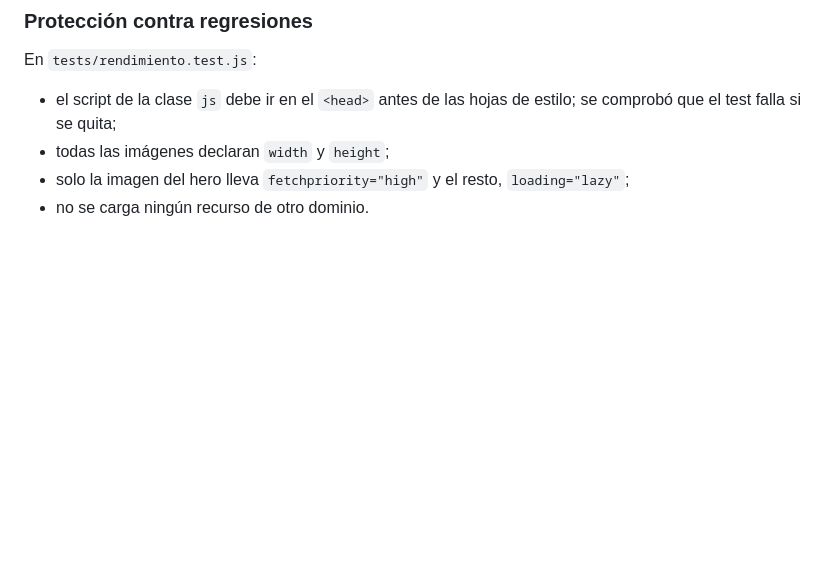
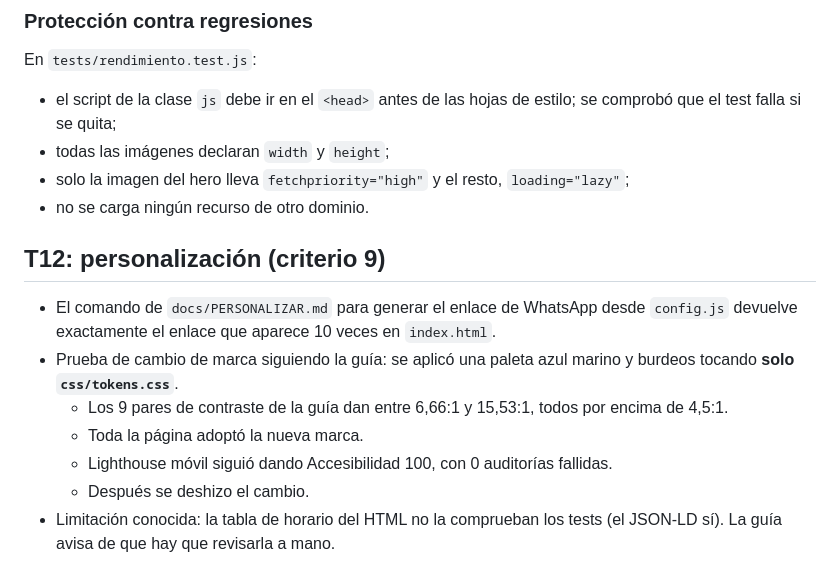
Before and after one commit to daniel-escal/landing-negocio-local, a Markdown page: docs/VERIFICACION.md, the part around the change. Rendered like a GitHub page; blank space fills up the shorter version.

```diff
--- a/docs/VERIFICACION.md
+++ b/docs/VERIFICACION.md
@@ -79,3 +79,13 @@ En `tests/rendimiento.test.js`:
 - todas las imágenes declaran `width` y `height`;
 - solo la imagen del hero lleva `fetchpriority="high"` y el resto, `loading="lazy"`;
 - no se carga ningún recurso de otro dominio.
+
+## T12: personalización (criterio 9)
+
+- El comando de `docs/PERSONALIZAR.md` para generar el enlace de WhatsApp desde `config.js` devuelve exactamente el enlace que aparece 10 veces en `index.html`.
+- Prueba de cambio de marca siguiendo la guía: se aplicó una paleta azul marino y burdeos tocando **solo `css/tokens.css`**.
+  - Los 9 pares de contraste de la guía dan entre 6,66:1 y 15,53:1, todos por encima de 4,5:1.
+  - Toda la página adoptó la nueva marca.
+  - Lighthouse móvil siguió dando Accesibilidad 100, con 0 auditorías fallidas.
+  - Después se deshizo el cambio.
+- Limitación conocida: la tabla de horario del HTML no la comprueban los tests (el JSON-LD sí). La guía avisa de que hay que revisarla a mano.
```
Also changed, not shown: docs/PERSONALIZAR.md (added, +92 -0 lines).
